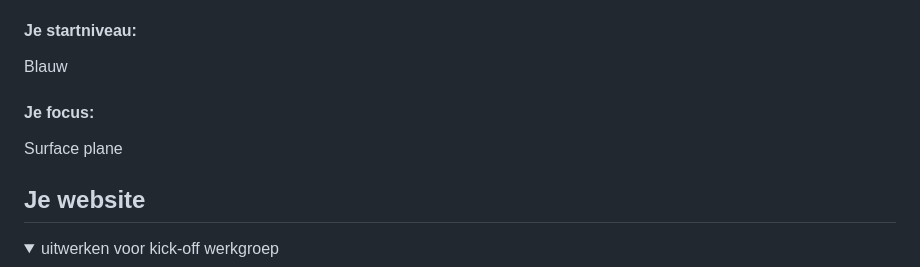
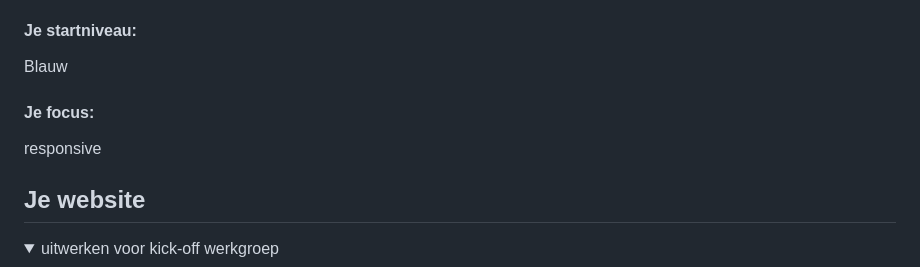
Before and after one commit to JanMunnik/blokweb, a Markdown page: README.md, the part around the change. GitHub-like rendering.

```diff
--- a/README.md
+++ b/README.md
@@ -22,7 +22,7 @@ Nb. Door *open* toe te voegen aan een *details* element kun je deze standaard op
   Blauw
 
   #### Je focus:
-  Surface plane
+  responsive
 
 </details>
 
```
